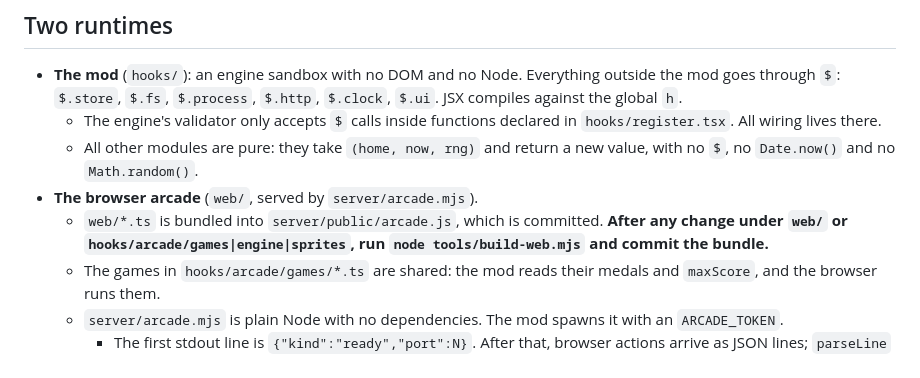
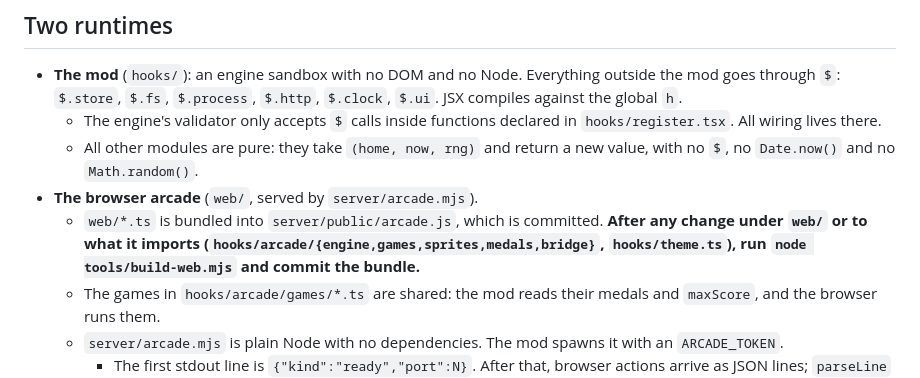
Before and after one commit to CooLguNxDD/Claude-Idle-Cat, a Markdown page: CLAUDE.md, the part around the change. Drawn GitHub-style.

Commit message:
docs(claude-md): list every module the web bundle imports
Co-Authored-By: Claude Opus 5.5 <noreply@anthropic.com>
Claude-Session: https://claude.ai/code/session_01DZDH6Zgzd4tjwhJHrYnsek

```diff
--- a/CLAUDE.md
+++ b/CLAUDE.md
@@ -23,7 +23,7 @@ On this machine `~/.claude/settings.json` sets `env.CLAUDE_CODE_PLUGIN_DIRS` to
   - The engine's validator only accepts `$` calls inside functions declared in `hooks/register.tsx`. All wiring lives there.
   - All other modules are pure: they take `(home, now, rng)` and return a new value, with no `$`, no `Date.now()` and no `Math.random()`.
 - **The browser arcade** (`web/`, served by `server/arcade.mjs`).
-  - `web/*.ts` is bundled into `server/public/arcade.js`, which is committed. **After any change under `web/` or `hooks/arcade/games|engine|sprites`, run `node tools/build-web.mjs` and commit the bundle.**
+  - `web/*.ts` is bundled into `server/public/arcade.js`, which is committed. **After any change under `web/` or to what it imports (`hooks/arcade/{engine,games,sprites,medals,bridge}`, `hooks/theme.ts`), run `node tools/build-web.mjs` and commit the bundle.**
   - The games in `hooks/arcade/games/*.ts` are shared: the mod reads their medals and `maxScore`, and the browser runs them.
   - `server/arcade.mjs` is plain Node with no dependencies. The mod spawns it with an `ARCADE_TOKEN`.
     - The first stdout line is `{"kind":"ready","port":N}`. After that, browser actions arrive as JSON lines; `parseLine` in `hooks/arcade/bridge.ts` reads them.
```
